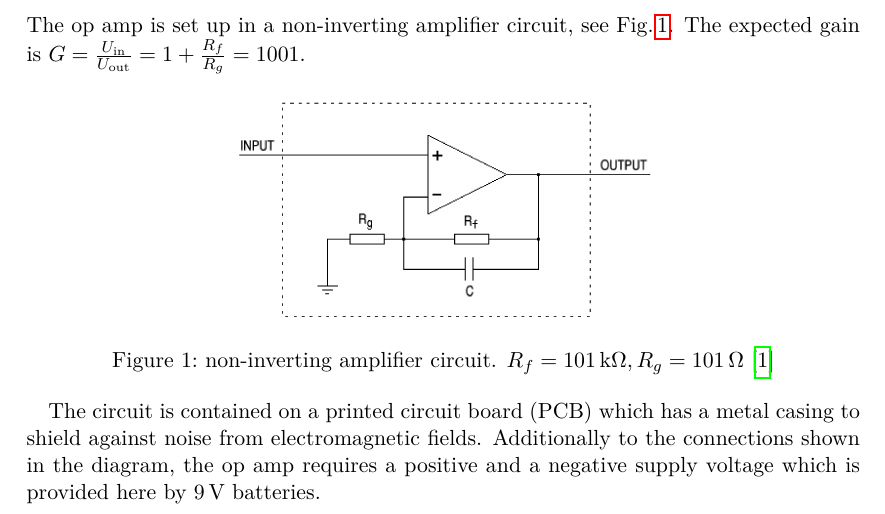
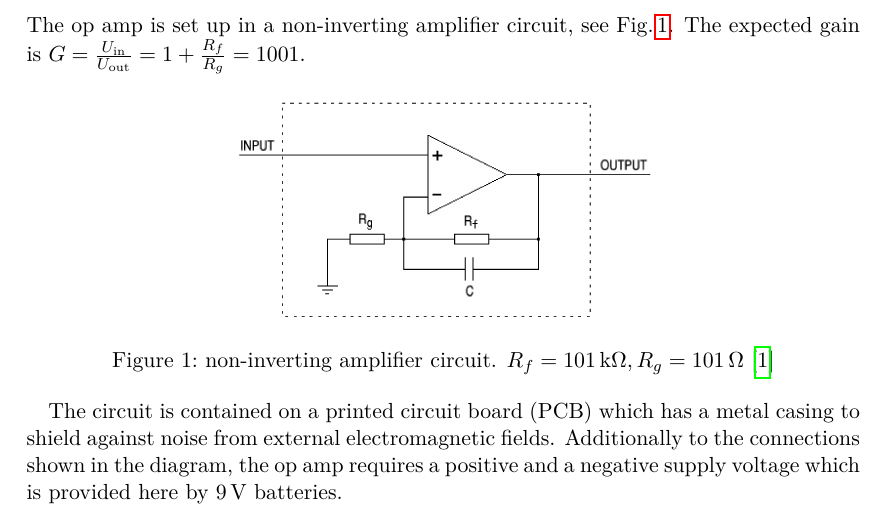
Before and after one commit to GearMic/su-measuring-techniques, a LaTeX document (02/latex/lab2-vogt.tex): part of page 1 of 5, cut so that both start at the same text. Compiled offline with LuaLaTeX.

Commit message:
upload 04 06, start correcting 02

```diff
--- a/02/latex/lab2-vogt.tex
+++ b/02/latex/lab2-vogt.tex
@@ -66,7 +66,7 @@ The expected gain is $G=\frac{U_\text{in}}{U_\text{out}} = 1+\frac{R_f}{R_g}=100
 \end{figure}
 
 The circuit is contained on a printed circuit board (PCB) which has a metal casing
-to shield against noise from electromagnetic fields. Additionally to the connections shown
+to shield against noise from external electromagnetic fields. Additionally to the connections shown
 in the diagram, the op amp requires a positive and a negative supply voltage which
 is provided here by \SI{9}{\V} batteries.
 
```
Also changed, not shown: 2 other files.
